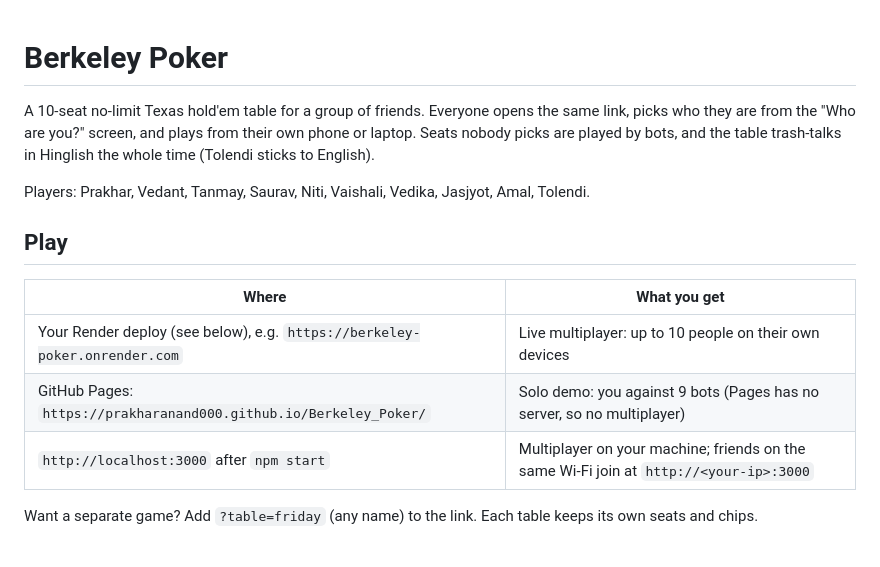
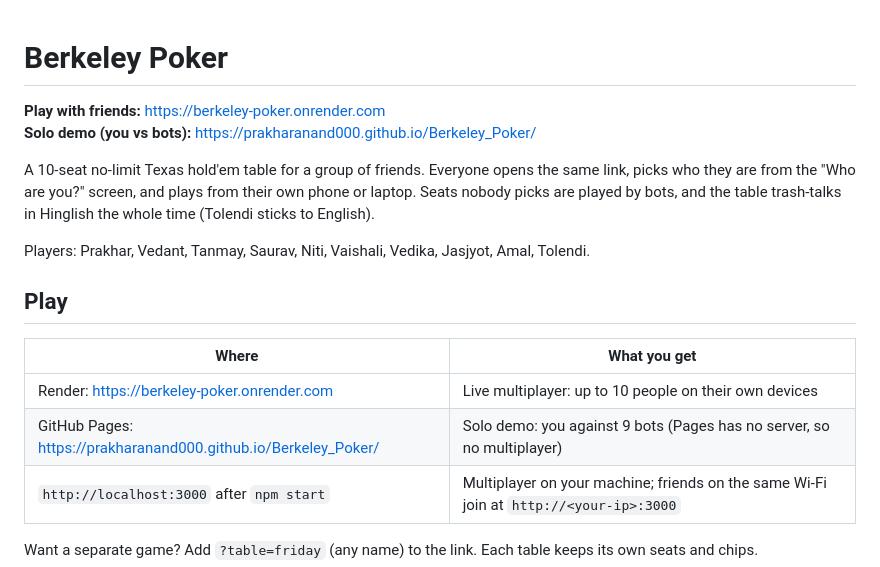
Before and after one commit to Prakharanand000/Berkeley_Poker, a Markdown page: README.md, the part around the change. Rendered like a GitHub page.

Commit message:
README: add live Render and GitHub Pages links at the top
Co-Authored-By: Claude Opus 5.5 <noreply@anthropic.com>
Claude-Session: https://claude.ai/code/session_01H3uSUG2hbtQGWdHYseLdnt

```diff
--- a/README.md
+++ b/README.md
@@ -1,4 +1,7 @@
 # Berkeley Poker
+
+**Play with friends:** https://berkeley-poker.onrender.com
+**Solo demo (you vs bots):** https://prakharanand000.github.io/Berkeley_Poker/
 
 A 10-seat no-limit Texas hold'em table for a group of friends. Everyone opens the same link, picks who they are from the "Who are you?" screen, and plays from their own phone or laptop. Seats nobody picks are played by bots, and the table trash-talks in Hinglish the whole time (Tolendi sticks to English).
 
@@ -8,8 +11,8 @@ Players: Prakhar, Vedant, Tanmay, Saurav, Niti, Vaishali, Vedika, Jasjyot, Amal,
 
 | Where | What you get |
 | --- | --- |
-| Your Render deploy (see below), e.g. `https://berkeley-poker.onrender.com` | Live multiplayer: up to 10 people on their own devices |
-| GitHub Pages: `https://prakharanand000.github.io/Berkeley_Poker/` | Solo demo: you against 9 bots (Pages has no server, so no multiplayer) |
+| Render: https://berkeley-poker.onrender.com | Live multiplayer: up to 10 people on their own devices |
+| GitHub Pages: https://prakharanand000.github.io/Berkeley_Poker/ | Solo demo: you against 9 bots (Pages has no server, so no multiplayer) |
 | `http://localhost:3000` after `npm start` | Multiplayer on your machine; friends on the same Wi-Fi join at `http://<your-ip>:3000` |
 
 Want a separate game? Add `?table=friday` (any name) to the link. Each table keeps its own seats and chips.
```
